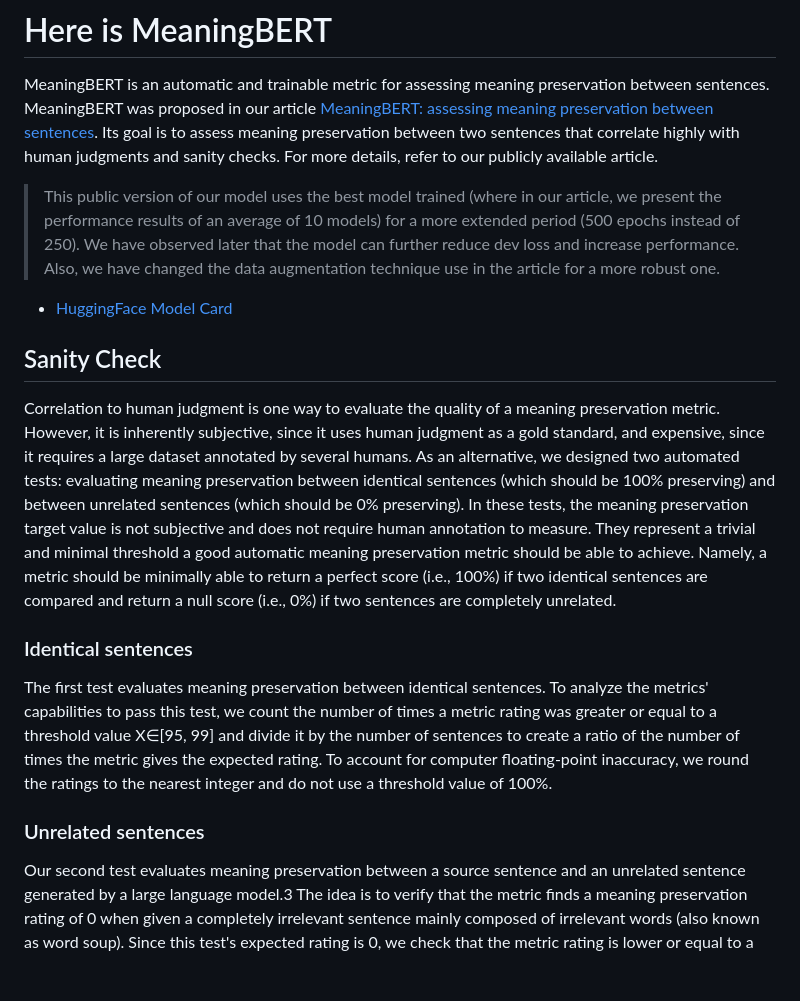
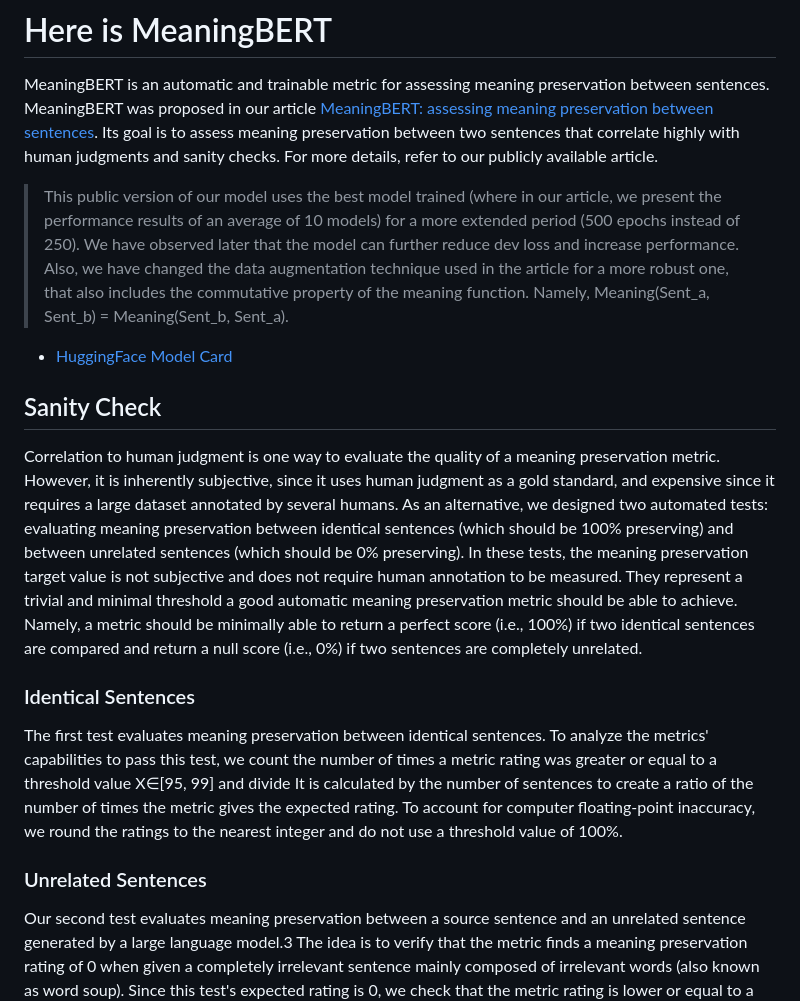
Before and after one commit to GRAAL-Research/MeaningBERT, a Markdown page: README.md, the part around the change. GitHub-like rendering; blank space fills up the shorter version.

```diff
--- a/README.md
+++ b/README.md
@@ -17,32 +17,32 @@ checks. For more details, refer to our publicly available article.
 
 > This public version of our model uses the best model trained (where in our article, we present the performance results
 > of an average of 10 models) for a more extended period (500 epochs instead of 250). We have observed later that the
-> model can further reduce dev loss and increase performance. Also, we have changed the data augmentation technique use
-> in the article for a more robust one.
+> model can further reduce dev loss and increase performance. Also, we have changed the data augmentation technique used
+> in the article for a more robust one, that also includes the commutative property of the meaning function. Namely, Meaning(Sent_a, Sent_b) = Meaning(Sent_b, Sent_a).
 
 - [HuggingFace Model Card](https://huggingface.co/davebulaval/MeaningBERT)
 
 ## Sanity Check
 
 Correlation to human judgment is one way to evaluate the quality of a meaning preservation metric.
-However, it is inherently subjective, since it uses human judgment as a gold standard, and expensive, since it requires
+However, it is inherently subjective, since it uses human judgment as a gold standard, and expensive since it requires
 a large dataset
 annotated by several humans. As an alternative, we designed two automated tests: evaluating meaning preservation between
 identical sentences (which should be 100% preserving) and between unrelated sentences (which should be 0% preserving).
 In these tests, the meaning preservation target value is not subjective and does not require human annotation to
-measure. They represent a trivial and minimal threshold a good automatic meaning preservation metric should be able to
+be measured. They represent a trivial and minimal threshold a good automatic meaning preservation metric should be able to
 achieve. Namely, a metric should be minimally able to return a perfect score (i.e., 100%) if two identical sentences are
 compared and return a null score (i.e., 0%) if two sentences are completely unrelated.
 
-### Identical sentences
+### Identical Sentences
 
 The first test evaluates meaning preservation between identical sentences. To analyze the metrics' capabilities to pass
 this test, we count the number of times a metric rating was greater or equal to a threshold value X∈[95, 99] and divide
-it by the number of sentences to create a ratio of the number of times the metric gives the expected rating. To account
+It is calculated by the number of sentences to create a ratio of the number of times the metric gives the expected rating. To account
 for computer floating-point inaccuracy, we round the ratings to the nearest integer and do not use a threshold value of
 100%.
 
-### Unrelated sentences
+### Unrelated Sentences
 
 Our second test evaluates meaning preservation between a source sentence and an unrelated sentence generated by a large
 language model.3 The idea is to verify that the metric finds a meaning preservation rating of 0 when given a completely
```
